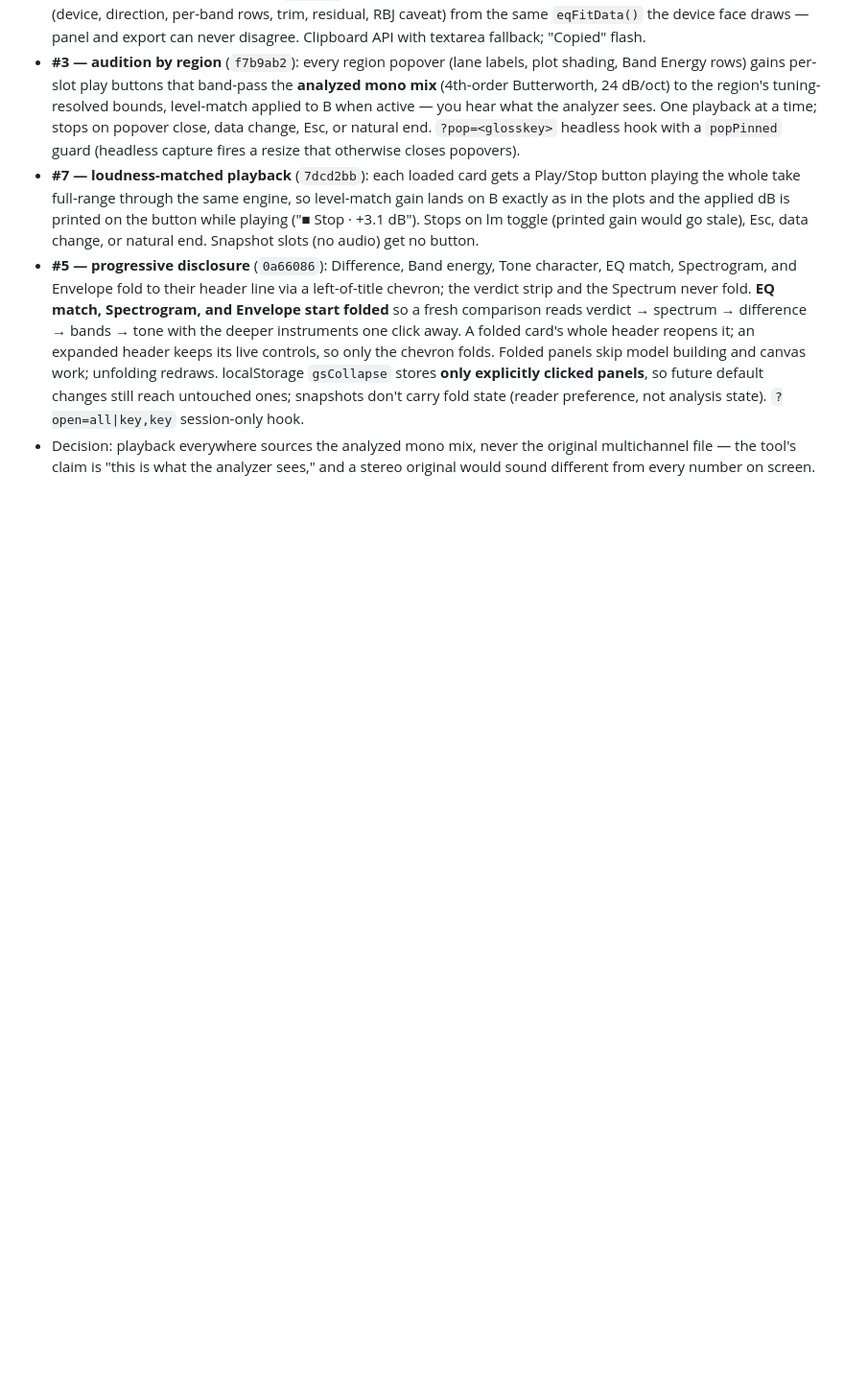
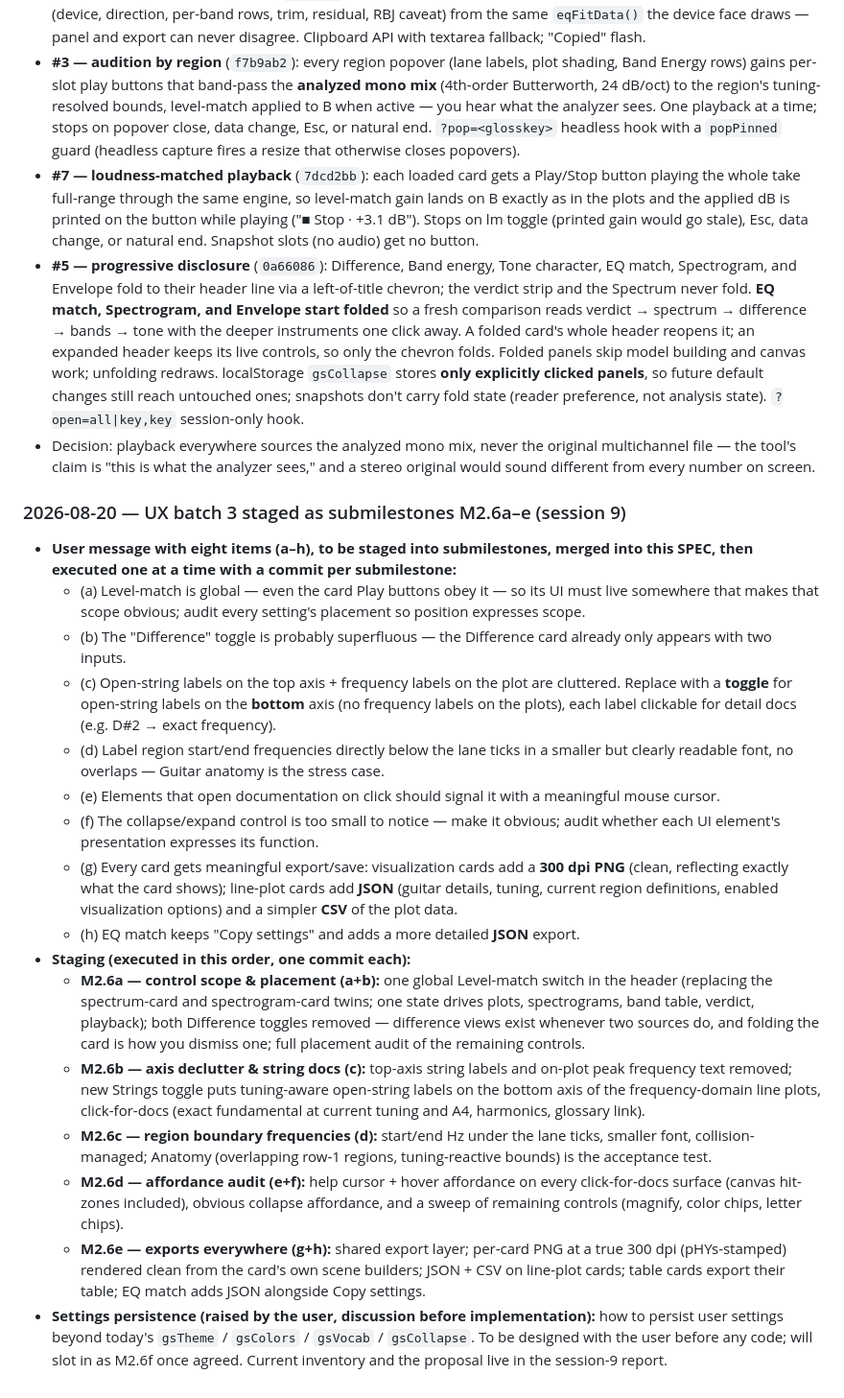
Before and after one commit to mdzahidh/guitarscope, a Markdown page: SPEC.md, the part around the change. Shown at 96% size. Drawn GitHub-style; blank space fills up the shorter version.

Commit message:
Docs: stage UX batch 3 (session 9) as submilestones M2.6a-e
Maps the user's eight feedback items (a-h) onto five submilestones:
M2.6a control scope (global level-match, drop Difference toggles),
M2.6b axis declutter + Strings toggle with per-string docs,
M2.6c region-boundary Hz labels, M2.6d affordance audit,
M2.6e per-card exports (300-dpi PNG / JSON / CSV, EQ-match JSON).
Settings persistence to be designed with the user first (possible M2.6f).

Co-Authored-By: Claude Fable 5 <noreply@anthropic.com>

```diff
--- a/SPEC.md
+++ b/SPEC.md
@@ -402,3 +402,51 @@ append-only changelog of scope decisions. New decisions go at the bottom of the
 - Decision: playback everywhere sources the analyzed mono mix, never the original
   multichannel file — the tool's claim is "this is what the analyzer sees," and a
   stereo original would sound different from every number on screen.
+
+### 2026-08-20 — UX batch 3 staged as submilestones M2.6a–e (session 9)
+- **User message with eight items (a–h), to be staged into submilestones, merged into
+  this SPEC, then executed one at a time with a commit per submilestone:**
+  - (a) Level-match is global — even the card Play buttons obey it — so its UI must
+    live somewhere that makes that scope obvious; audit every setting's placement so
+    position expresses scope.
+  - (b) The "Difference" toggle is probably superfluous — the Difference card already
+    only appears with two inputs.
+  - (c) Open-string labels on the top axis + frequency labels on the plot are
+    cluttered. Replace with a **toggle** for open-string labels on the **bottom** axis
+    (no frequency labels on the plots), each label clickable for detail docs (e.g.
+    D#2 → exact frequency).
+  - (d) Label region start/end frequencies directly below the lane ticks in a smaller
+    but clearly readable font, no overlaps — Guitar anatomy is the stress case.
+  - (e) Elements that open documentation on click should signal it with a meaningful
+    mouse cursor.
+  - (f) The collapse/expand control is too small to notice — make it obvious; audit
+    whether each UI element's presentation expresses its function.
+  - (g) Every card gets meaningful export/save: visualization cards add a **300 dpi
+    PNG** (clean, reflecting exactly what the card shows); line-plot cards add **JSON**
+    (guitar details, tuning, current region definitions, enabled visualization
+    options) and a simpler **CSV** of the plot data.
+  - (h) EQ match keeps "Copy settings" and adds a more detailed **JSON** export.
+- **Staging (executed in this order, one commit each):**
+  - **M2.6a — control scope & placement (a+b):** one global Level-match switch in the
+    header (replacing the spectrum-card and spectrogram-card twins; one state drives
+    plots, spectrograms, band table, verdict, playback); both Difference toggles
+    removed — difference views exist whenever two sources do, and folding the card is
+    how you dismiss one; full placement audit of the remaining controls.
+  - **M2.6b — axis declutter & string docs (c):** top-axis string labels and on-plot
+    peak frequency text removed; new Strings toggle puts tuning-aware open-string
+    labels on the bottom axis of the frequency-domain line plots, click-for-docs
+    (exact fundamental at current tuning and A4, harmonics, glossary link).
+  - **M2.6c — region boundary frequencies (d):** start/end Hz under the lane ticks,
+    smaller font, collision-managed; Anatomy (overlapping row-1 regions,
+    tuning-reactive bounds) is the acceptance test.
+  - **M2.6d — affordance audit (e+f):** help cursor + hover affordance on every
+    click-for-docs surface (canvas hit-zones included), obvious collapse affordance,
+    and a sweep of remaining controls (magnify, color chips, letter chips).
+  - **M2.6e — exports everywhere (g+h):** shared export layer; per-card PNG at a true
+    300 dpi (pHYs-stamped) rendered clean from the card's own scene builders; JSON +
+    CSV on line-plot cards; table cards export their table; EQ match adds JSON
+    alongside Copy settings.
+- **Settings persistence (raised by the user, discussion before implementation):** how
+  to persist user settings beyond today's `gsTheme` / `gsColors` / `gsVocab` /
+  `gsCollapse`. To be designed with the user before any code; will slot in as M2.6f
+  once agreed. Current inventory and the proposal live in the session-9 report.
```
Also changed, not shown: CLAUDE.md (+7 -0 lines).
